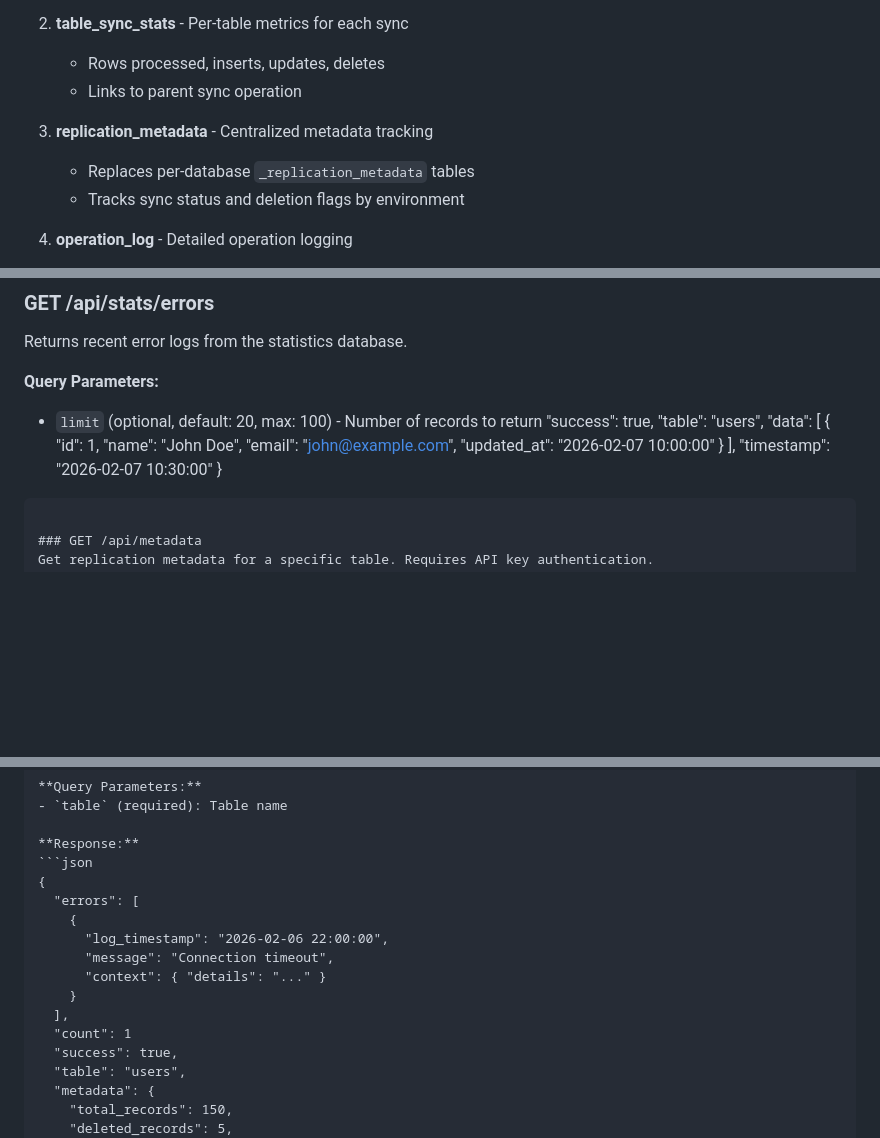
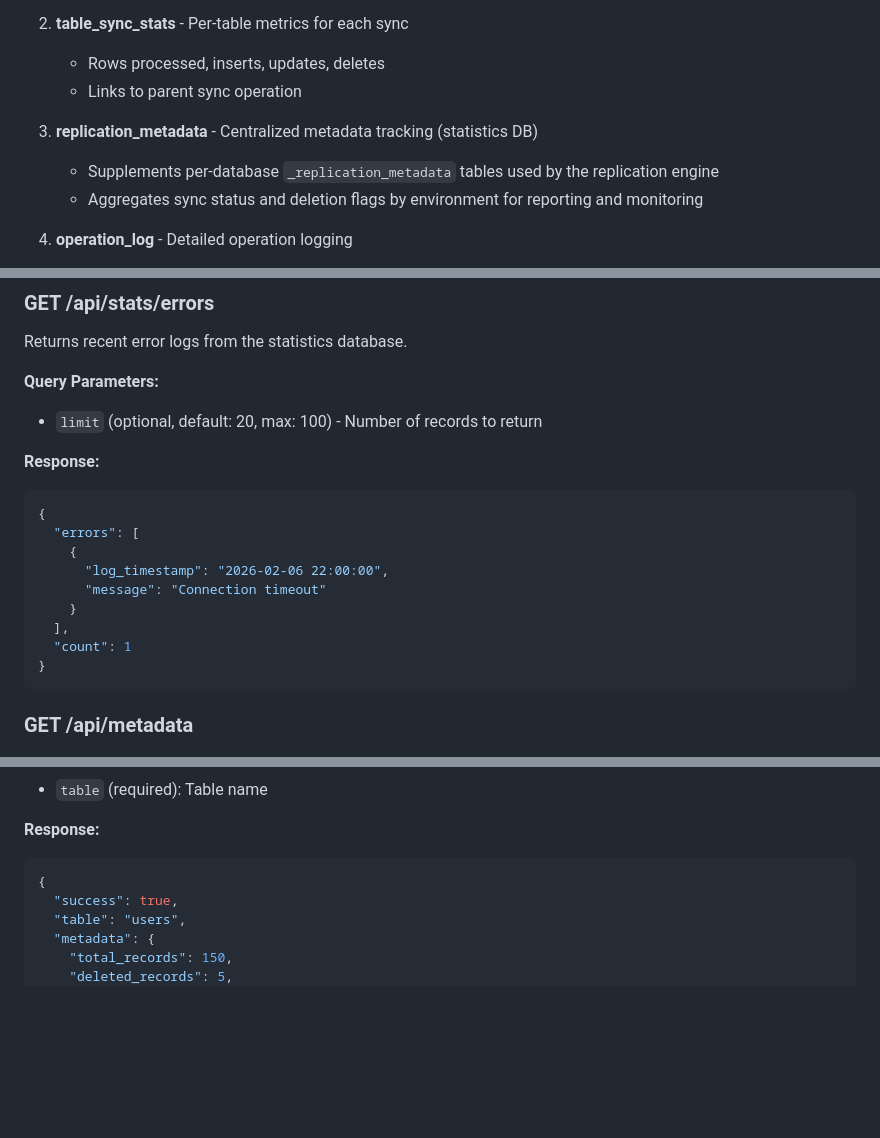
Before and after one commit to rpnunez/nunezreplication, a Markdown page: README.md, 3 parts joined by grey strips. GitHub-like rendering; blank space fills up the shorter version.

Commit message:
Fix documentation inconsistencies from PR review
- Clarify that stats DB metadata supplements (not replaces) per-DB _replication_metadata tables
- Fix malformed JSON response examples for /api/stats/errors and /api/metadata
- Update auto-refresh claim to match actual dashboard behavior
- Add note about point-in-time stats in IMPLEMENTATION_COMPLETE.md

Co-authored-by: rpnunez <2415570+rpnunez@users.noreply.github.com>

````diff
--- a/README.md
+++ b/README.md
@@ -235,9 +235,9 @@ The stats database is automatically created when configured and includes these t
    - Rows processed, inserts, updates, deletes
    - Links to parent sync operation
 
-3. **replication_metadata** - Centralized metadata tracking
-   - Replaces per-database `_replication_metadata` tables
-   - Tracks sync status and deletion flags by environment
+3. **replication_metadata** - Centralized metadata tracking (statistics DB)
+   - Supplements per-database `_replication_metadata` tables used by the replication engine
+   - Aggregates sync status and deletion flags by environment for reporting and monitoring
 
 4. **operation_log** - Detailed operation logging
    - Info, warning, and error level logs
@@ -442,17 +442,17 @@ Returns recent error logs from the statistics database.
 
 **Query Parameters:**
 - `limit` (optional, default: 20, max: 100) - Number of records to return
-  "success": true,
-  "table": "users",
-  "data": [
+
+**Response:**
+```json
+{
+  "errors": [
     {
-      "id": 1,
-      "name": "John Doe",
-      "email": "john@example.com",
-      "updated_at": "2026-02-07 10:00:00"
+      "log_timestamp": "2026-02-06 22:00:00",
+      "message": "Connection timeout"
     }
   ],
-  "timestamp": "2026-02-07 10:30:00"
+  "count": 1
 }
 ```
 
@@ -470,14 +470,6 @@ X-API-Key: your-api-key-here
 **Response:**
 ```json
 {
-  "errors": [
-    {
-      "log_timestamp": "2026-02-06 22:00:00",
-      "message": "Connection timeout",
-      "context": { "details": "..." }
-    }
-  ],
-  "count": 1
   "success": true,
   "table": "users",
   "metadata": {
````
Also changed, not shown: other parts of README.md (+1 -1 lines), ENHANCEMENT_SUMMARY.md (+1 -1 lines), IMPLEMENTATION_COMPLETE.md (+3 -1 lines).
